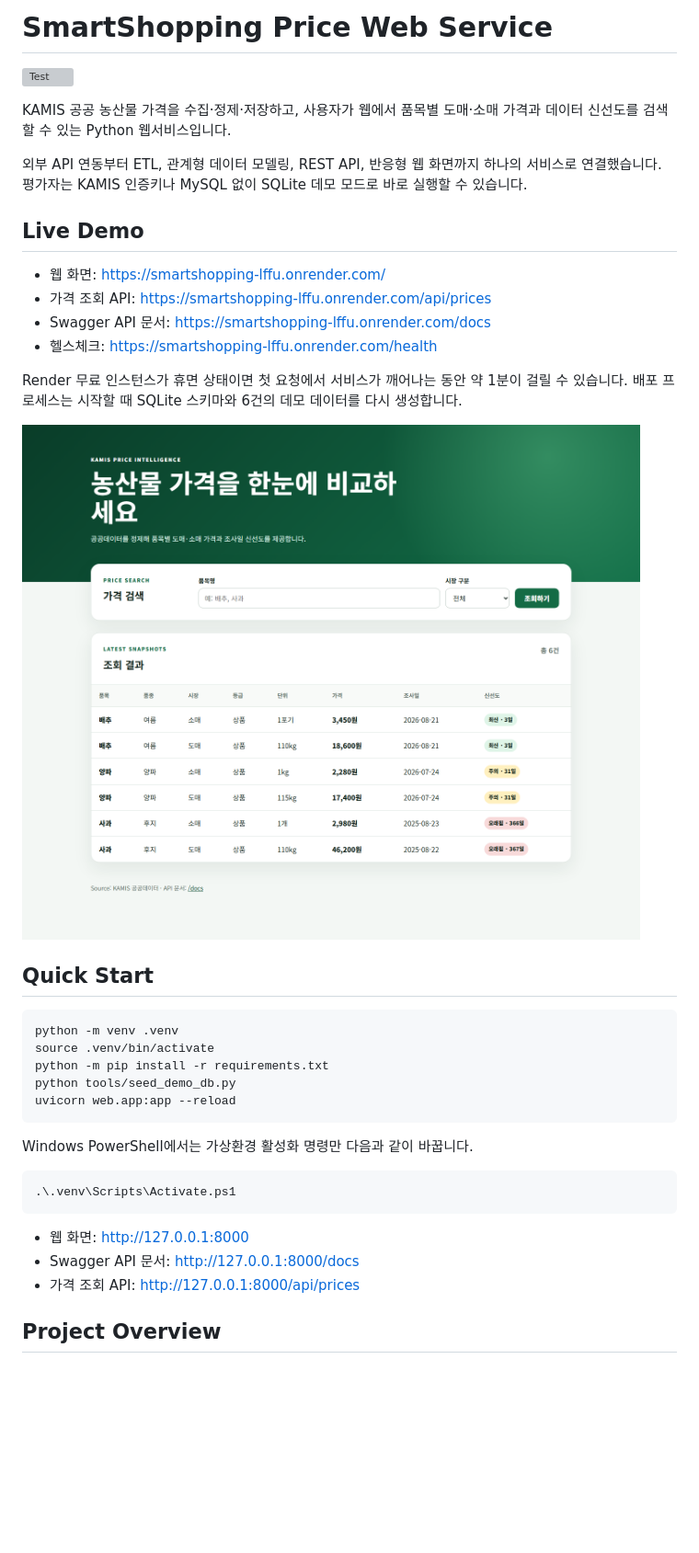
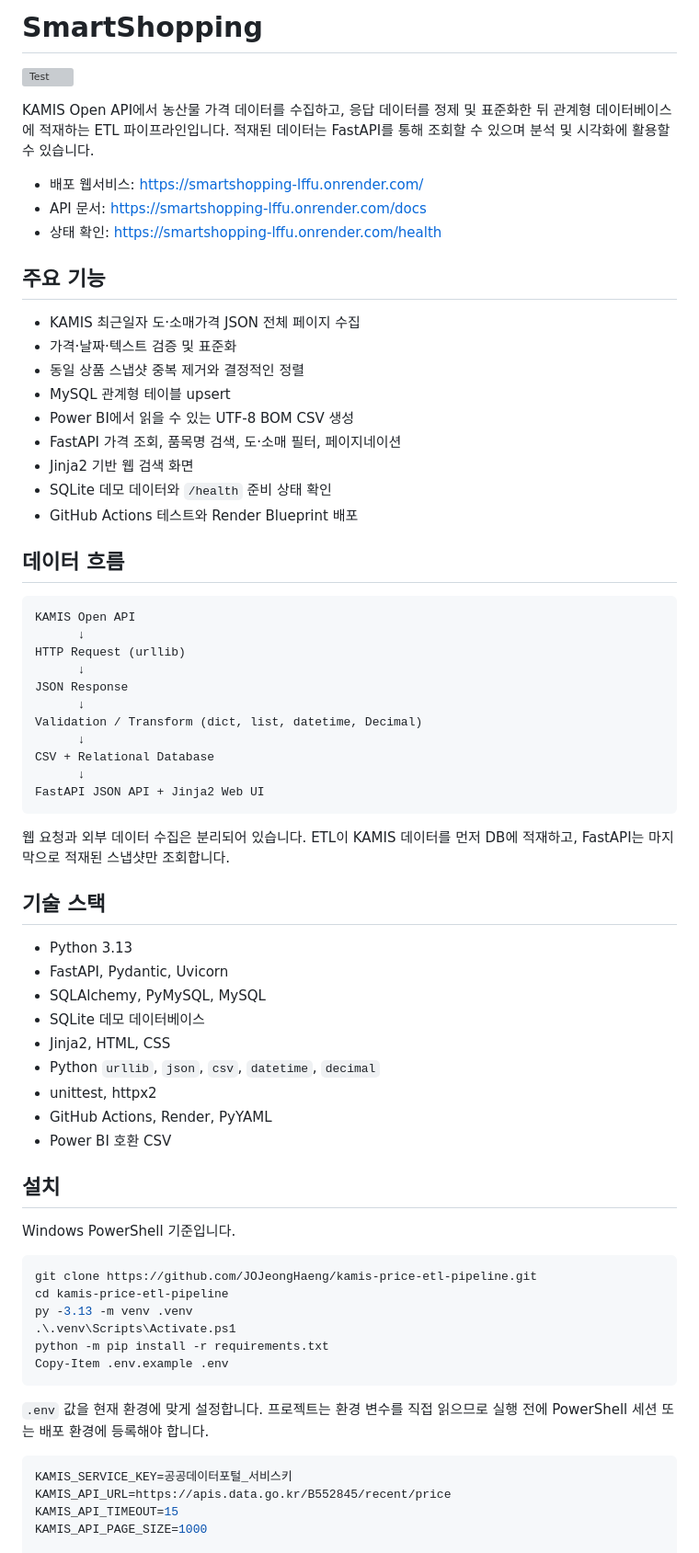
Before and after one commit to JOJeongHaeng/kamis-price-etl-pipeline, a Markdown page: README.md, the part around one of its changes. Shown at 92% size. Drawn GitHub-style; blank space fills up the shorter version; grey boxes are pictures that could not be loaded.

````diff
--- a/README.md
+++ b/README.md
@@ -1,41 +1,73 @@
-# SmartShopping Price Web Service
+# SmartShopping
 
 [![Test](https://github.com/JOJeongHaeng/kamis-price-etl-pipeline/actions/workflows/test.yml/badge.svg)](https://github.com/JOJeongHaeng/kamis-price-etl-pipeline/actions/workflows/test.yml)
 
-KAMIS 공공 농산물 가격을 수집·정제·저장하고, 사용자가 웹에서 품목별 도매·소매 가격과 데이터 신선도를 검색할 수 있는 Python 웹서비스입니다.
+KAMIS Open API에서 농산물 가격 데이터를 수집하고, 응답 데이터를 정제 및 표준화한 뒤 관계형 데이터베이스에 적재하는 ETL 파이프라인입니다. 적재된 데이터는 FastAPI를 통해 조회할 수 있으며 분석 및 시각화에 활용할 수 있습니다.
 
-외부 API 연동부터 ETL, 관계형 데이터 모델링, REST API, 반응형 웹 화면까지 하나의 서비스로 연결했습니다. 평가자는 KAMIS 인증키나 MySQL 없이 SQLite 데모 모드로 바로 실행할 수 있습니다.
+- 배포 웹서비스: <https://smartshopping-lffu.onrender.com/>
+- API 문서: <https://smartshopping-lffu.onrender.com/docs>
+- 상태 확인: <https://smartshopping-lffu.onrender.com/health>
 
-## Live Demo
+## 주요 기능
 
-- 웹 화면: <https://smartshopping-lffu.onrender.com/>
-- 가격 조회 API: <https://smartshopping-lffu.onrender.com/api/prices>
-- Swagger API 문서: <https://smartshopping-lffu.onrender.com/docs>
-- 헬스체크: <https://smartshopping-lffu.onrender.com/health>
+- KAMIS 최근일자 도·소매가격 JSON 전체 페이지 수집
+- 가격·날짜·텍스트 검증 및 표준화
+- 동일 상품 스냅샷 중복 제거와 결정적인 정렬
+- MySQL 관계형 테이블 upsert
+- Power BI에서 읽을 수 있는 UTF-8 BOM CSV 생성
+- FastAPI 가격 조회, 품목명 검색, 도·소매 필터, 페이지네이션
+- Jinja2 기반 웹 검색 화면
+- SQLite 데모 데이터와 `/health` 준비 상태 확인
+- GitHub Actions 테스트와 Render Blueprint 배포
 
-Render 무료 인스턴스가 휴면 상태이면 첫 요청에서 서비스가 깨어나는 동안 약 1분이 걸릴 수 있습니다. 배포 프로세스는 시작할 때 SQLite 스키마와 6건의 데모 데이터를 다시 생성합니다.
+## 데이터 흐름
 
-![SmartShopping Render 배포 화면](docs/images/smartshopping-render.png)
-
-## Quick Start
-
-```bash
-python -m venv .venv
-source .venv/bin/activate
-python -m pip install -r requirements.txt
-python tools/seed_demo_db.py
-uvicorn web.app:app --reload
+```text
+KAMIS Open API
+      ↓
+HTTP Request (urllib)
+      ↓
+JSON Response
+      ↓
+Validation / Transform (dict, list, datetime, Decimal)
+      ↓
+CSV + Relational Database
+      ↓
+FastAPI JSON API + Jinja2 Web UI
 ```
 
-Windows PowerShell에서는 가상환경 활성화 명령만 다음과 같이 바꿉니다.
+웹 요청과 외부 데이터 수집은 분리되어 있습니다. ETL이 KAMIS 데이터를 먼저 DB에 적재하고, FastAPI는 마지막으로 적재된 스냅샷만 조회합니다.
+
+## 기술 스택
+
+- Python 3.13
+- FastAPI, Pydantic, Uvicorn
+- SQLAlchemy, PyMySQL, MySQL
+- SQLite 데모 데이터베이스
+- Jinja2, HTML, CSS
+- Python `urllib`, `json`, `csv`, `datetime`, `decimal`
+- unittest, httpx2
+- GitHub Actions, Render, PyYAML
+- Power BI 호환 CSV
+
+## 설치
+
+Windows PowerShell 기준입니다.
 
 ```powershell
+git clone https://github.com/JOJeongHaeng/kamis-price-etl-pipeline.git
+cd kamis-price-etl-pipeline
+py -3.13 -m venv .venv
 .\.venv\Scripts\Activate.ps1
+python -m pip install -r requirements.txt
+Copy-Item .env.example .env
 ```
 
-- 웹 화면: <http://127.0.0.1:8000>
-- Swagger API 문서: <http://127.0.0.1:8000/docs>
-- 가격 조회 API: <http://127.0.0.1:8000/api/prices>
+`.env` 값을 현재 환경에 맞게 설정합니다. 프로젝트는 환경 변수를 직접 읽으므로 실행 전에 PowerShell 세션 또는 배포 환경에 등록해야 합니다.
 
-## Project Overview
+```env
+KAMIS_SERVICE_KEY=공공데이터포털_서비스키
+KAMIS_API_URL=https://apis.data.go.kr/B552845/recent/price
+KAMIS_API_TIMEOUT=15
+KAMIS_API_PAGE_SIZE=1000
 
````
Also changed, not shown: other parts of README.md (+113 -280 lines).
